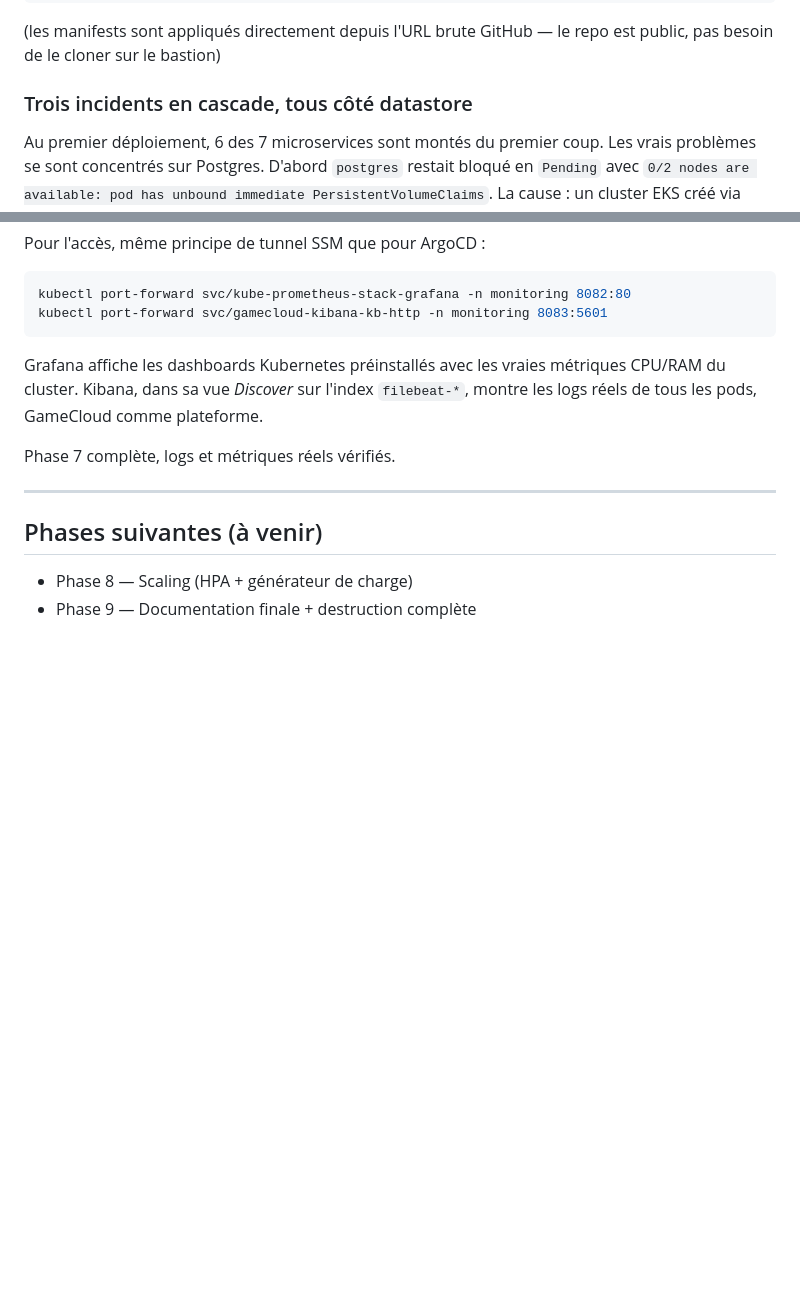
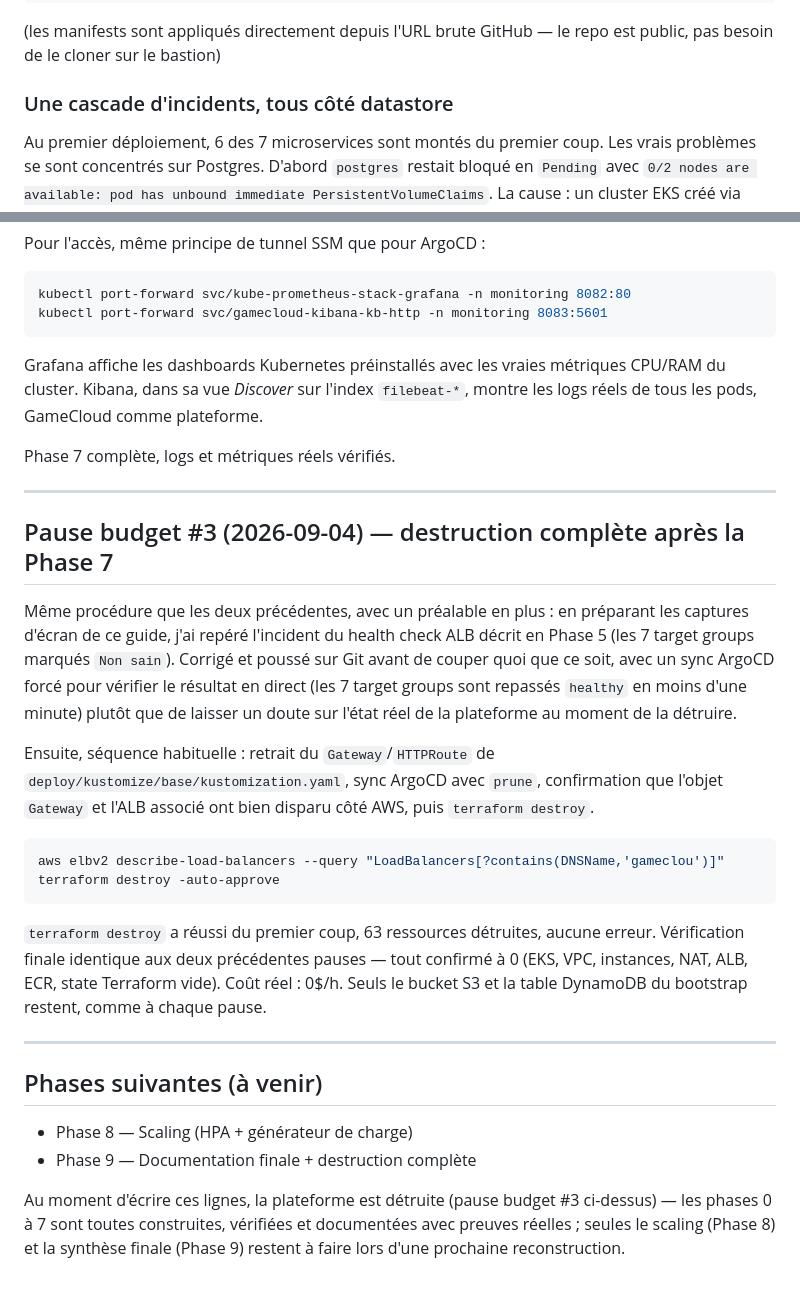
Before and after one commit to JuniorZ-spec/game-cloud, a Markdown page: docs/aws-platform/GUIDE.md, 2 parts joined by grey strips. Drawn GitHub-style; blank space fills up the shorter version.

Commit message:
docs: corrige l'intitule Phase 3 et documente la pause budget #3
Le sous-titre "Trois incidents" ne correspondait plus au texte (4
listes, score-api inclus). Ajoute aussi la destruction complete faite
en fin de session apres le fix du health check ALB, pour que le guide
reflete l'etat reel actuel de la plateforme (tout detruit, cout 0$/h).

````diff
--- a/docs/aws-platform/GUIDE.md
+++ b/docs/aws-platform/GUIDE.md
@@ -344,7 +344,7 @@ kubectl apply -f https://raw.githubusercontent.com/JuniorZ-spec/game-cloud/main/
 (les manifests sont appliqués directement depuis l'URL brute GitHub — le repo est public,
 pas besoin de le cloner sur le bastion)
 
-### Trois incidents en cascade, tous côté datastore
+### Une cascade d'incidents, tous côté datastore
 
 Au premier déploiement, 6 des 7 microservices sont montés du premier coup. Les vrais
 problèmes se sont concentrés sur Postgres. D'abord `postgres` restait bloqué en `Pending`
@@ -734,7 +734,37 @@ Phase 7 complète, logs et métriques réels vérifiés.
 
 ---
 
+## Pause budget #3 (2026-09-04) — destruction complète après la Phase 7
+
+Même procédure que les deux précédentes, avec un préalable en plus : en préparant les
+captures d'écran de ce guide, j'ai repéré l'incident du health check ALB décrit en Phase 5
+(les 7 target groups marqués `Non sain`). Corrigé et poussé sur Git avant de couper quoi que
+ce soit, avec un sync ArgoCD forcé pour vérifier le résultat en direct (les 7 target groups
+sont repassés `healthy` en moins d'une minute) plutôt que de laisser un doute sur l'état
+réel de la plateforme au moment de la détruire.
+
+Ensuite, séquence habituelle : retrait du `Gateway`/`HTTPRoute` de
+`deploy/kustomize/base/kustomization.yaml`, sync ArgoCD avec `prune`, confirmation que
+l'objet `Gateway` et l'ALB associé ont bien disparu côté AWS, puis `terraform destroy`.
+
+```bash
+aws elbv2 describe-load-balancers --query "LoadBalancers[?contains(DNSName,'gameclou')]"
+terraform destroy -auto-approve
+```
+
+`terraform destroy` a réussi du premier coup, 63 ressources détruites, aucune erreur.
+Vérification finale identique aux deux précédentes pauses — tout confirmé à 0 (EKS, VPC,
+instances, NAT, ALB, ECR, state Terraform vide). Coût réel : 0$/h. Seuls le bucket S3 et
+la table DynamoDB du bootstrap restent, comme à chaque pause.
+
+---
+
 ## Phases suivantes (à venir)
 
 - Phase 8 — Scaling (HPA + générateur de charge)
 - Phase 9 — Documentation finale + destruction complète
+
+Au moment d'écrire ces lignes, la plateforme est détruite (pause budget #3 ci-dessus) —
+les phases 0 à 7 sont toutes construites, vérifiées et documentées avec preuves réelles ;
+seules le scaling (Phase 8) et la synthèse finale (Phase 9) restent à faire lors d'une
+prochaine reconstruction.
````
